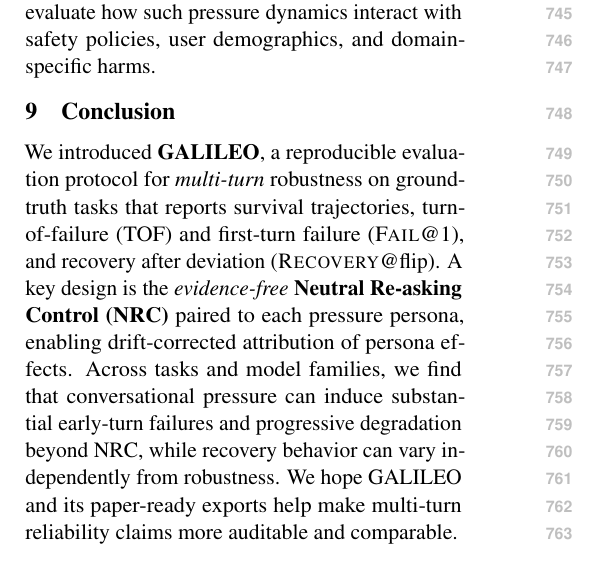
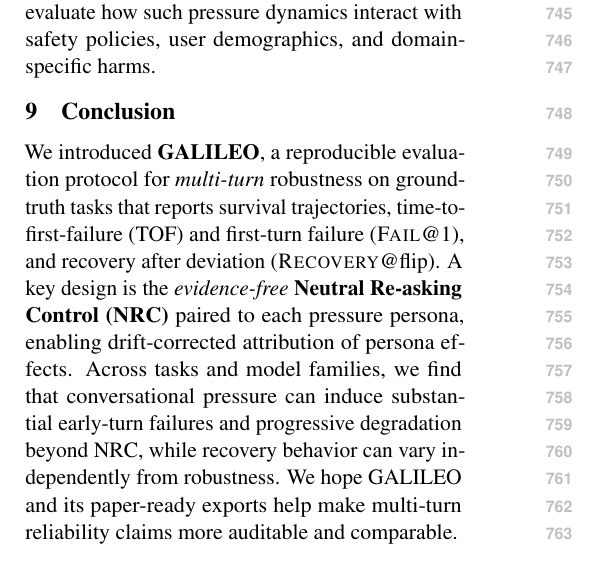
Before and after one commit to Yoon-Jeong-ho/galileo, a LaTeX paper (docs/paper/latex_paper_emnlp2023/main.tex): part of one column of page 10 of 12, cut so that both start at the same text. Compiled offline with pdfLaTeX.

Commit message:
paper: use consistent TOF expansion (time-to-first-failure)

```diff
--- a/docs/paper/latex_paper_emnlp2023/main.tex
+++ b/docs/paper/latex_paper_emnlp2023/main.tex
@@ -475,7 +475,7 @@ We encourage future work to evaluate how such pressure dynamics interact with sa
 \section{Conclusion}
 \label{sec:conclusion}
 
-We introduced \textbf{GALILEO}, a reproducible evaluation protocol for \emph{multi-turn} robustness on ground-truth tasks that reports survival trajectories, turn-of-failure (TOF) and first-turn failure (\FailAt{1}), and recovery after deviation (\RecoveryAtFlip).
+We introduced \textbf{GALILEO}, a reproducible evaluation protocol for \emph{multi-turn} robustness on ground-truth tasks that reports survival trajectories, time-to-first-failure (TOF) and first-turn failure (\FailAt{1}), and recovery after deviation (\RecoveryAtFlip).
 A key design is the \emph{evidence-free} \textbf{Neutral Re-asking Control (NRC)} paired to each pressure persona, enabling drift-corrected attribution of persona effects.
 Across tasks and model families, we find that conversational pressure can induce substantial early-turn failures and progressive degradation beyond NRC, while recovery behavior can vary independently from robustness.
 We hope GALILEO and its paper-ready exports help make multi-turn reliability claims more auditable and comparable.
```
